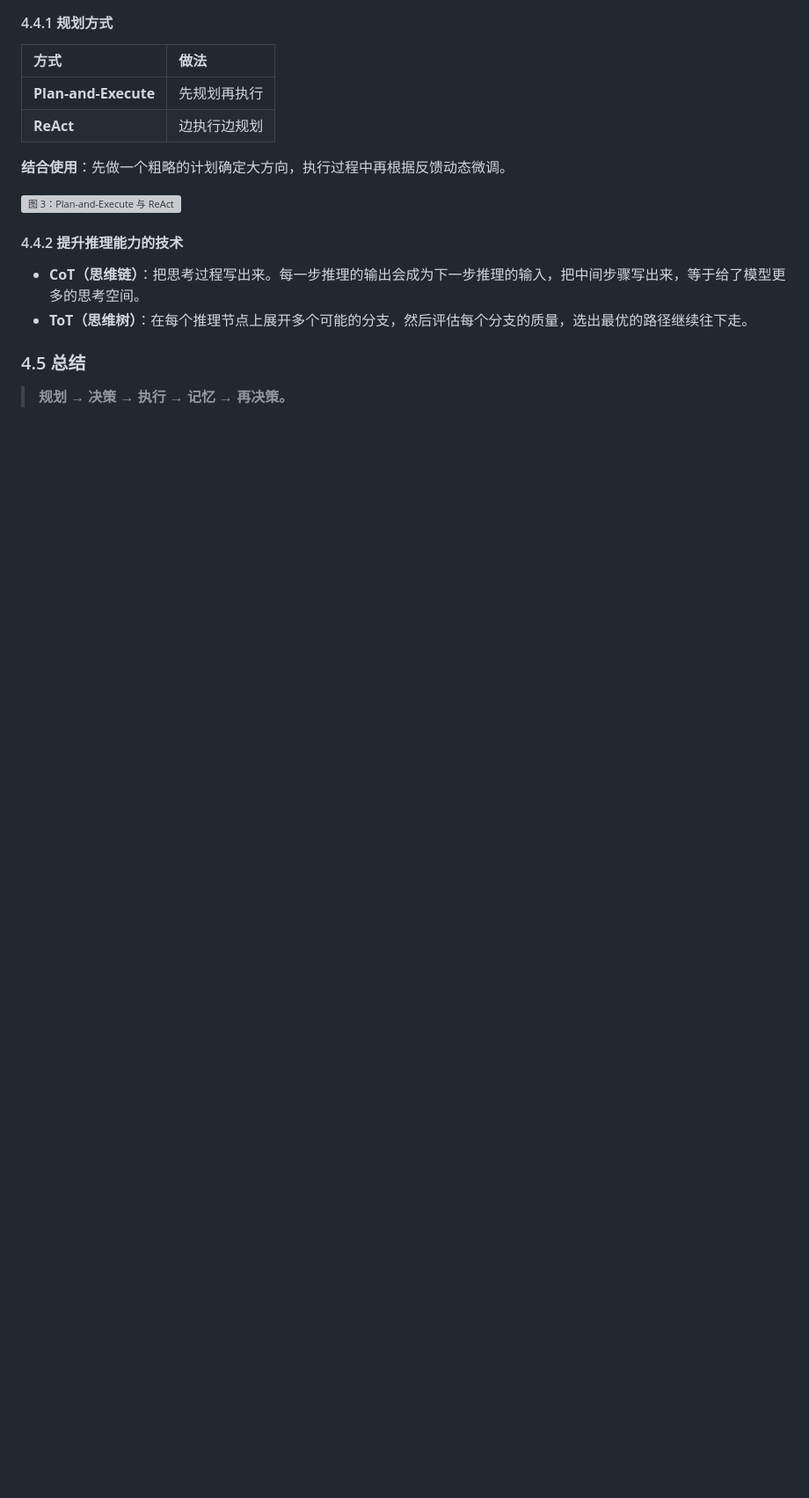
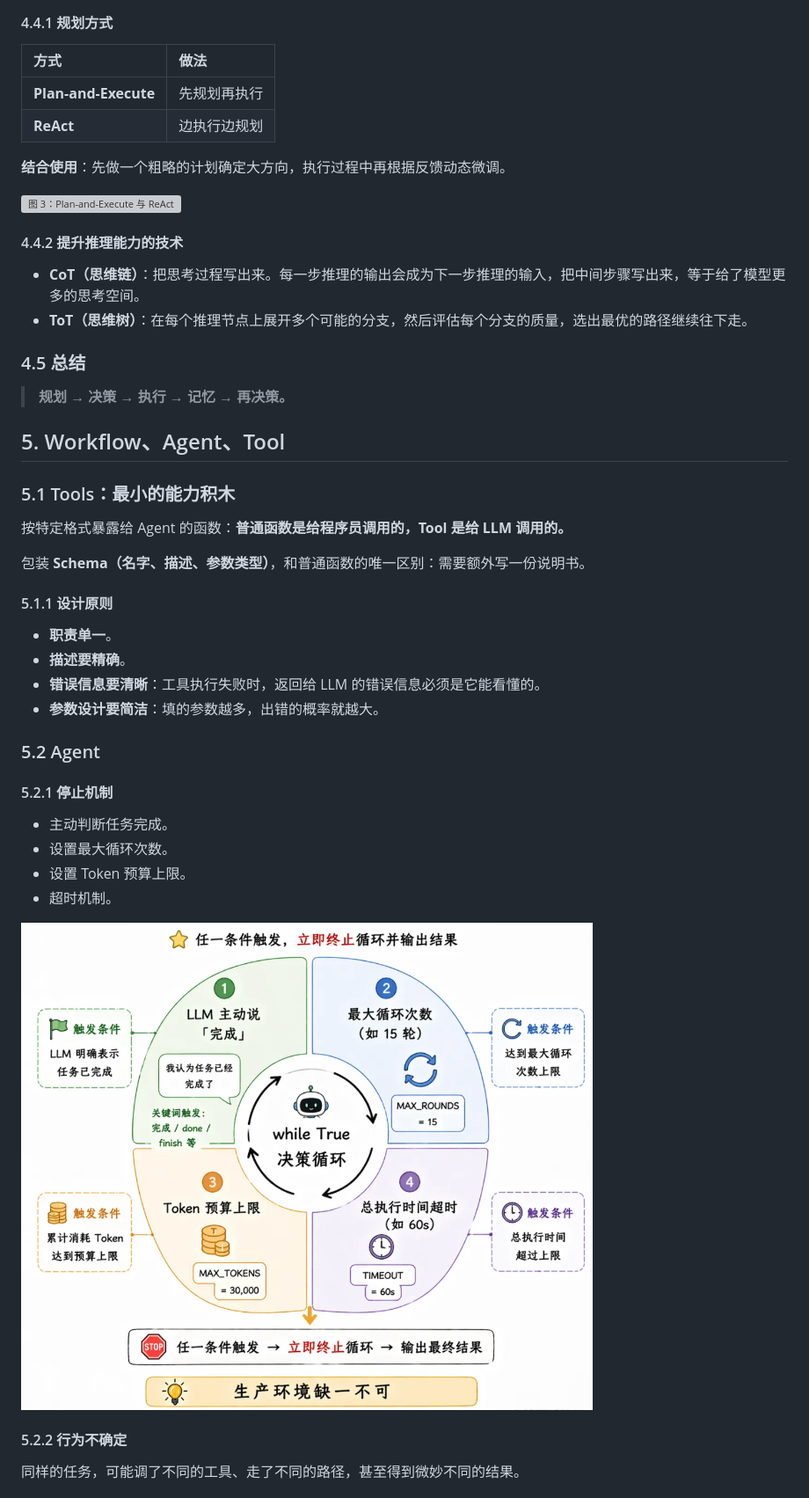
Before and after one commit to syh314-cloud/My-Learning-Notes, a Markdown page: Agent.md, the part around one of its changes. Shown at 88% size. Rendered like a GitHub page; pictures changed too: assets/agent/stopping.png (added); blank space fills up the shorter version; grey boxes are pictures that could not be loaded.

Commit message:
Add workflow agent tool distinctions and orchestration patterns

```diff
--- a/Agent.md
+++ b/Agent.md
@@ -151,3 +151,34 @@ LangChain、LlamaIndex 这些框架把 Agent 的开发门槛大幅降低了。
 ### 4.5 总结
 
 > **规划 → 决策 → 执行 → 记忆 → 再决策。**
+
+## 5. Workflow、Agent、Tool
+
+### 5.1 Tools：最小的能力积木
+
+按特定格式暴露给 Agent 的函数：**普通函数是给程序员调用的，Tool 是给 LLM 调用的。**
+
+包装 **Schema（名字、描述、参数类型）**，和普通函数的唯一区别：需要额外写一份说明书。
+
+#### 5.1.1 设计原则
+
+- **职责单一**。
+- **描述要精确**。
+- **错误信息要清晰**：工具执行失败时，返回给 LLM 的错误信息必须是它能看懂的。
+- **参数设计要简洁**：填的参数越多，出错的概率就越大。
+
+### 5.2 Agent
+
+#### 5.2.1 停止机制
+
+- 主动判断任务完成。
+- 设置最大循环次数。
+- 设置 Token 预算上限。
+- 超时机制。
+
+<img src="assets/agent/stopping.png" alt="图 1：Agent 的四种停止机制" width="650">
+
+#### 5.2.2 行为不确定
+
+同样的任务，可能调了不同的工具、走了不同的路径，甚至得到微妙不同的结果。
+
```
Also changed, not shown: other parts of Agent.md (+25 -0 lines), assets/agent/workflow-patterns.png (added), assets/agent/workflow-vs-agent.png (added).
